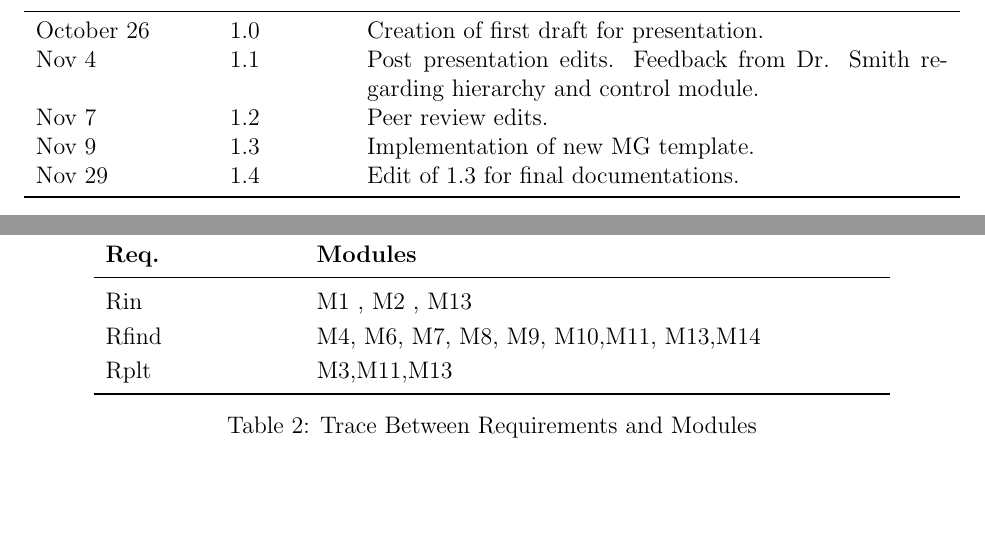
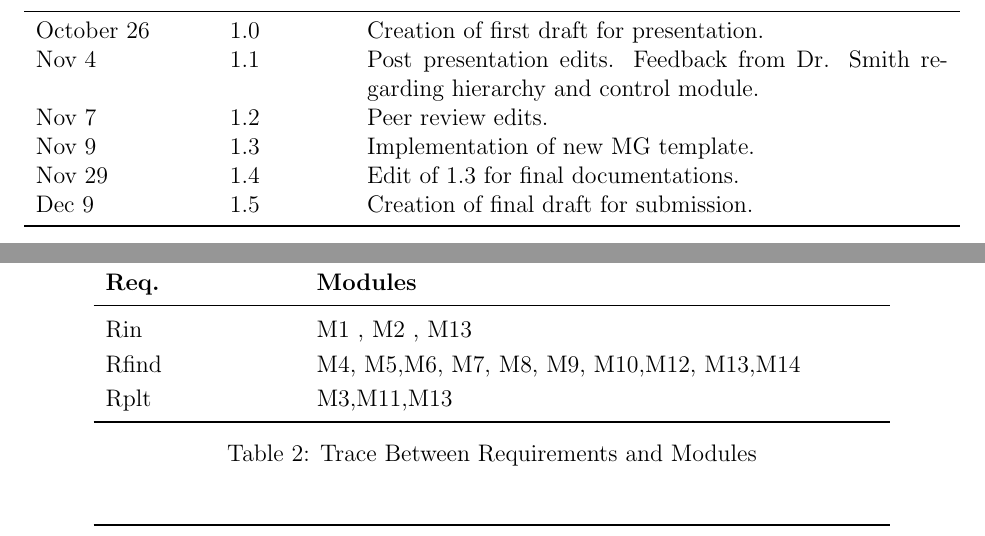
Before and after one commit to whitere123/CAS741_REW, a LaTeX document (docs/Design/MG/MG.tex): two parts of pages 2 and 13 of 16, joined at a grey line, cut so that both start at the same text, the shorter picture padded with empty space. Compiled offline with pdfLaTeX.

Commit message:
Add files via upload

```diff
--- a/docs/Design/MG/MG.tex
+++ b/docs/Design/MG/MG.tex
@@ -56,6 +56,7 @@
 		Nov 7 & 1.2 & Peer review edits. \\
 		Nov 9 & 1.3 & Implementation of new MG template. \\
 		Nov 29& 1.4 & Edit of 1.3 for final documentations.\\
+		Dec 9& 1.5 & Creation of final draft for submission. \\
 		\bottomrule
 	\end{tabularx}
 
@@ -516,7 +517,7 @@
 			\textbf{Req.} & \textbf{Modules}\\
 			\midrule
 			Rin & M1 , M2 , M13\\
-			Rfind & M4, M6, M7, M8, M9, M10,M11, M13,M14\\
+			Rfind & M4, M5,M6, M7, M8, M9, M10,M12, M13,M14\\
 			Rplt & M3,M11,M13 \\
 			\bottomrule
 		\end{tabular}
```
Also changed, not shown: docs/Design/MG/MG.pdf, docs/Design/MG/MG.tex (3 more changed lines).
